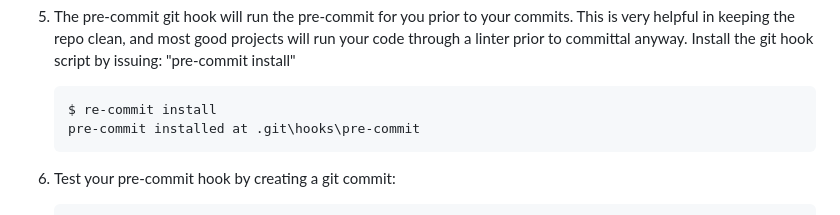
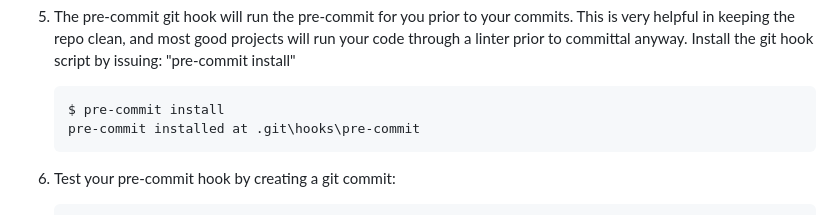
Before and after one commit to stlgo/grow-with-stl-go, a Markdown page: docs/linting.md, the part around the change. Rendered like a GitHub page.

Commit message:
updated linting docs for typo

````diff
--- a/docs/linting.md
+++ b/docs/linting.md
@@ -72,7 +72,7 @@ go install golang.org/x/lint/golint
 5. The pre-commit git hook will run the pre-commit for you prior to your commits.  This is very helpful in keeping the repo clean, and most good projects will run your code through a linter prior to committal anyway.  Install the git hook script by issuing: "pre-commit install"
 
    ```bash
-   $ re-commit install
+   $ pre-commit install
    pre-commit installed at .git\hooks\pre-commit
    ```
 
````
